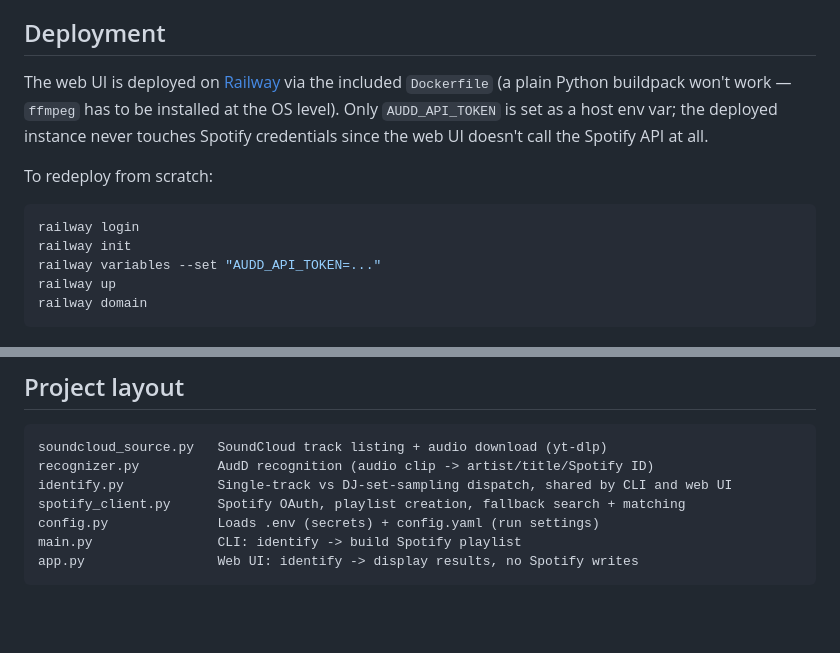
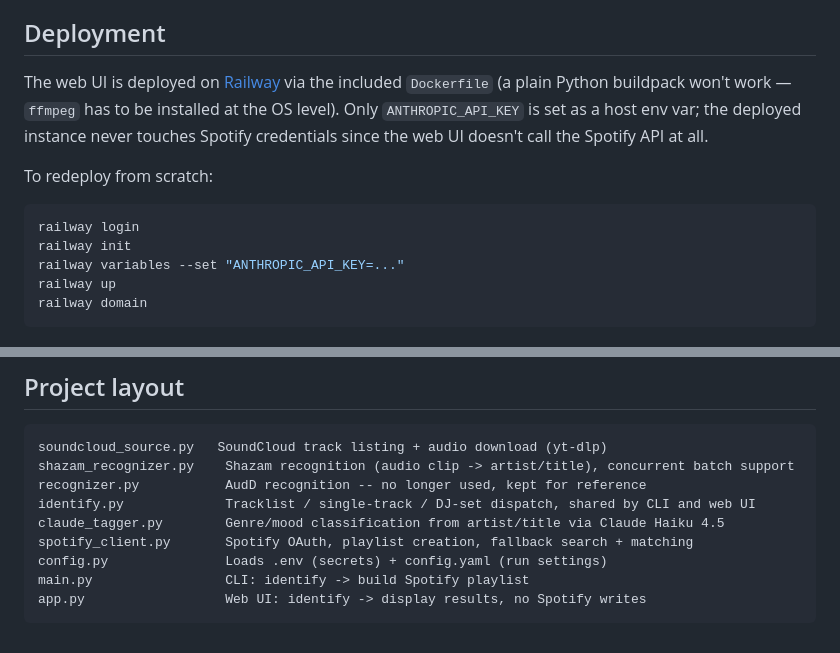
Before and after one commit to sheoran3399/setlist, a Markdown page: README.md, 2 parts joined by grey strips. Rendered like a GitHub page; blank space fills up the shorter version.

````diff
--- a/README.md
+++ b/README.md
@@ -73,14 +74,14 @@ Omit the URL to use `soundcloud_playlist_url` from `config.yaml` instead. The fi
 
 ## Deployment
 
-The web UI is deployed on [Railway](https://railway.app) via the included `Dockerfile` (a plain Python buildpack won't work — `ffmpeg` has to be installed at the OS level). Only `AUDD_API_TOKEN` is set as a host env var; the deployed instance never touches Spotify credentials since the web UI doesn't call the Spotify API at all.
+The web UI is deployed on [Railway](https://railway.app) via the included `Dockerfile` (a plain Python buildpack won't work — `ffmpeg` has to be installed at the OS level). Only `ANTHROPIC_API_KEY` is set as a host env var; the deployed instance never touches Spotify credentials since the web UI doesn't call the Spotify API at all.
 
 To redeploy from scratch:
 
 ```bash
 railway login
 railway init
-railway variables --set "AUDD_API_TOKEN=..."
+railway variables --set "ANTHROPIC_API_KEY=..."
 railway up
 railway domain
 ```
@@ -93,10 +94,12 @@ As of Spotify's 2024–2025 API policy changes, several Web API endpoints — in
 
 ```
 soundcloud_source.py   SoundCloud track listing + audio download (yt-dlp)
-recognizer.py          AudD recognition (audio clip -> artist/title/Spotify ID)
-identify.py            Single-track vs DJ-set-sampling dispatch, shared by CLI and web UI
-spotify_client.py      Spotify OAuth, playlist creation, fallback search + matching
-config.py              Loads .env (secrets) + config.yaml (run settings)
-main.py                CLI: identify -> build Spotify playlist
-app.py                 Web UI: identify -> display results, no Spotify writes
+shazam_recognizer.py    Shazam recognition (audio clip -> artist/title), concurrent batch support
+recognizer.py           AudD recognition -- no longer used, kept for reference
+identify.py             Tracklist / single-track / DJ-set dispatch, shared by CLI and web UI
+claude_tagger.py        Genre/mood classification from artist/title via Claude Haiku 4.5
+spotify_client.py       Spotify OAuth, playlist creation, fallback search + matching
+config.py               Loads .env (secrets) + config.yaml (run settings)
+main.py                 CLI: identify -> build Spotify playlist
+app.py                  Web UI: identify -> display results, no Spotify writes
 ```
````
Also changed, not shown: other parts of README.md (+12 -11 lines).
